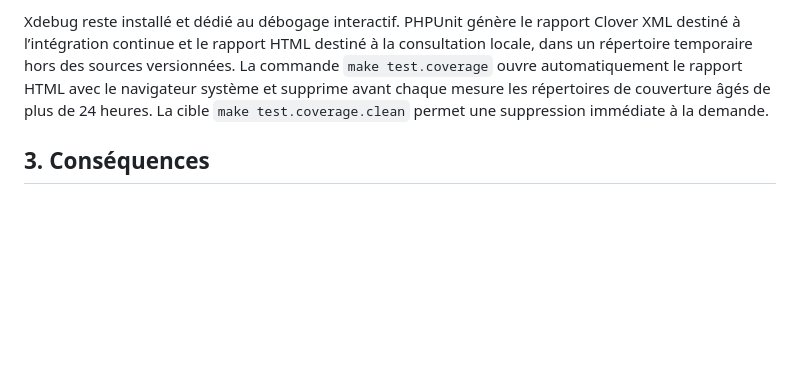
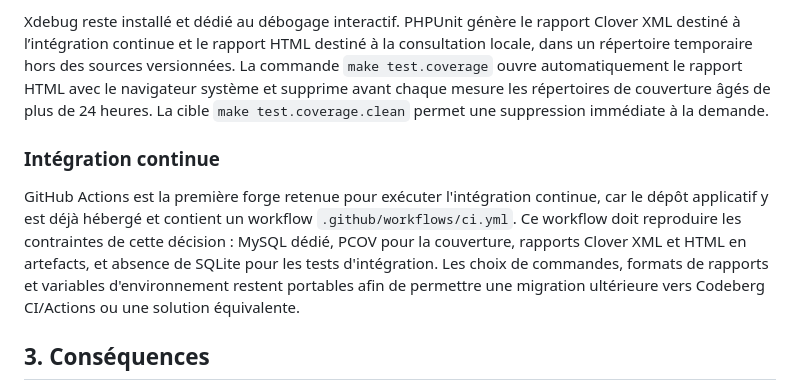
Before and after one commit to apricotpoodle/gdaeia, a Markdown page: docs/adr/0053-strategie-tests-unitaires-et-integration.md, the part around the change. Drawn GitHub-style; blank space fills up the shorter version.

Commit message:
docs(adr): retenir GitHub Actions pour la CI
Consigne GitHub Actions comme forge initiale pour le pipeline MySQL et couverture.

Preserve la portabilite vers Codeberg CI ou une solution equivalente.

```diff
--- a/docs/adr/0053-strategie-tests-unitaires-et-integration.md
+++ b/docs/adr/0053-strategie-tests-unitaires-et-integration.md
@@ -32,6 +32,10 @@ Les rapports de couverture utilisent **PCOV**. Il est installé dans l’image P
 
 Xdebug reste installé et dédié au débogage interactif. PHPUnit génère le rapport Clover XML destiné à l’intégration continue et le rapport HTML destiné à la consultation locale, dans un répertoire temporaire hors des sources versionnées. La commande `make test.coverage` ouvre automatiquement le rapport HTML avec le navigateur système et supprime avant chaque mesure les répertoires de couverture âgés de plus de 24 heures. La cible `make test.coverage.clean` permet une suppression immédiate à la demande.
 
+### Intégration continue
+
+GitHub Actions est la première forge retenue pour exécuter l'intégration continue, car le dépôt applicatif y est déjà hébergé et contient un workflow `.github/workflows/ci.yml`. Ce workflow doit reproduire les contraintes de cette décision : MySQL dédié, PCOV pour la couverture, rapports Clover XML et HTML en artefacts, et absence de SQLite pour les tests d'intégration. Les choix de commandes, formats de rapports et variables d'environnement restent portables afin de permettre une migration ultérieure vers Codeberg CI/Actions ou une solution équivalente.
+
 ## 3. Conséquences
 
 **Positives :** séparation claire des responsabilités, retours rapides sur les règles métier, fidélité des tests d’intégration au moteur de production, protection renforcée des ACL et des périmètres, diagnostic plus simple en CI et mesures de couverture plus rapides grâce à PCOV.
```
Also changed, not shown: docs/backlog/0004-mettre-en-place-une-integration-continue-mysql.md (+5 -1 lines).
